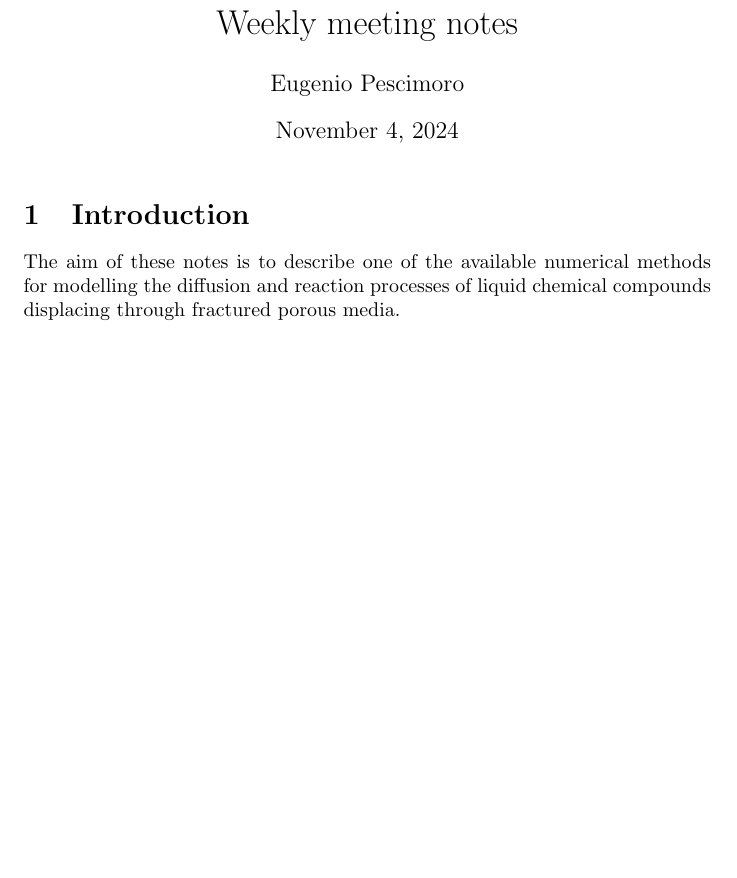
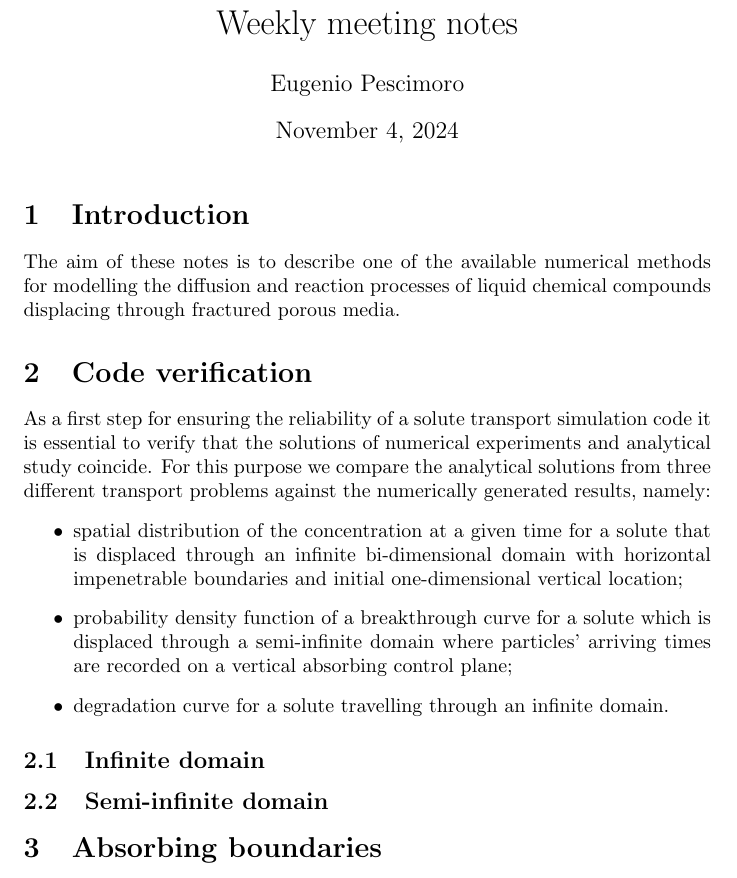
Before and after one commit to eugenioidaea/WeeklyMeetingNotes, a LaTeX document (main.tex): part of page 1 of 2, cut so that both start at the same text, the shorter picture padded with empty space. Compiled offline with pdfLaTeX.

Commit message:
Infinite and semi-infinite verification uploaded. Degradation missing

```diff
--- a/main.tex
+++ b/main.tex
@@ -12,6 +12,15 @@
 \section{Introduction}
 The aim of these notes is to describe one of the available numerical methods for modelling the diffusion and reaction processes of liquid chemical compounds displacing through fractured porous media.
 
+\section{Code verification}
+As a first step for ensuring the reliability of a solute transport simulation code it is essential to verify that the solutions of numerical experiments and analytical study coincide. For this purpose we compare the analytical solutions from three different transport problems against the numerically generated results, namely:
+\begin{itemize}
+    \item spatial distribution of the concentration at a given time for a solute that is displaced through an infinite bi-dimensional domain with horizontal impenetrable boundaries and initial one-dimensional vertical location;
+    \item probability density function of a breakthrough curve for a solute which is displaced through a semi-infinite domain where particles' arriving times are recorded on a vertical absorbing control plane;
+    \item degradation curve for a solute travelling through an infinite domain.
+\end{itemize}
+
+\subsection{Infinite domain}
 \begin{figure}[htbp]
     \centering
     \begin{subfigure}[b]{0.45\textwidth}
@@ -31,6 +40,7 @@ The aim of these notes is to describe one of the available numerical methods for
     \label{fig:Infinite}
 \end{figure}
 
+\subsection{Semi-infinite domain}
 \begin{figure}[htbp]
     \centering
     \begin{subfigure}[b]{0.45\textwidth}
@@ -50,4 +60,6 @@ The aim of these notes is to describe one of the available numerical methods for
     \label{fig:SemiInfinite}
 \end{figure}
 
+\section{Absorbing boundaries}
+
 \end{document}
```
